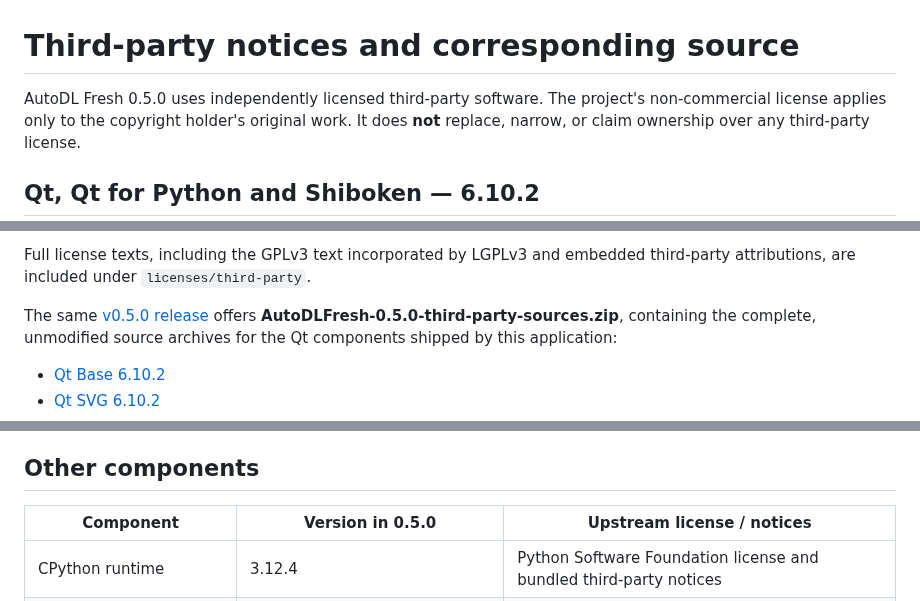
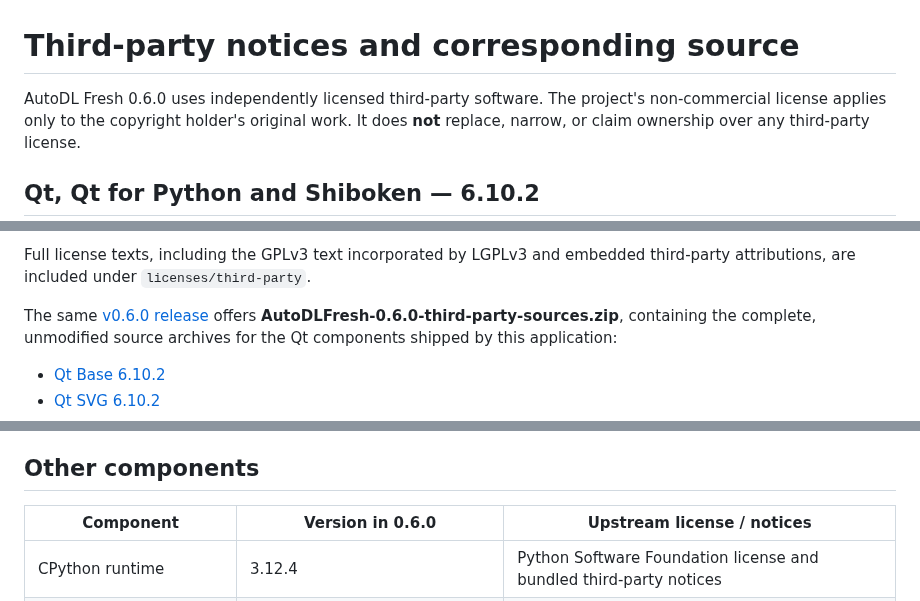
Before and after one commit to wanfeng562-code/autodl-fresh, a Markdown page: THIRD_PARTY_NOTICES.md, 3 parts joined by grey strips. Rendered like a GitHub page.

```diff
--- a/THIRD_PARTY_NOTICES.md
+++ b/THIRD_PARTY_NOTICES.md
@@ -1,6 +1,6 @@
 # Third-party notices and corresponding source
 
-AutoDL Fresh 0.5.0 uses independently licensed third-party software. The project's
+AutoDL Fresh 0.6.0 uses independently licensed third-party software. The project's
 non-commercial license applies only to the copyright holder's original work.
 It does **not** replace, narrow, or claim ownership over any third-party license.
 
@@ -19,8 +19,8 @@ No commercial Qt license is represented as having been acquired.
 Full license texts, including the GPLv3 text incorporated by LGPLv3 and embedded
 third-party attributions, are included under `licenses/third-party`.
 
-The same [v0.5.0 release](https://github.com/wanfeng562-code/autodl-fresh/releases/tag/v0.5.0)
-offers **AutoDLFresh-0.5.0-third-party-sources.zip**, containing the complete,
+The same [v0.6.0 release](https://github.com/wanfeng562-code/autodl-fresh/releases/tag/v0.6.0)
+offers **AutoDLFresh-0.6.0-third-party-sources.zip**, containing the complete,
 unmodified source archives for the Qt components shipped by this application:
 
 - [Qt Base 6.10.2](https://download.qt.io/official_releases/qt/6.10/6.10.2/submodules/qtbase-everywhere-src-6.10.2.tar.xz)
@@ -45,7 +45,7 @@ configuration. See the LICENSE exception protecting these third-party rights.
 
 ## Other components
 
-| Component | Version in 0.5.0 | Upstream license / notices |
+| Component | Version in 0.6.0 | Upstream license / notices |
 | --- | --- | --- |
 | CPython runtime | 3.12.4 | Python Software Foundation license and bundled third-party notices |
 | Playwright for Python / driver | 1.64.1 | Apache-2.0; upstream NOTICE and ThirdPartyNotices.txt |
```
Also changed, not shown: CHANGELOG.md (+8 -0 lines), README.md (+21 -3 lines), docs/overview.png, 13 other files.
